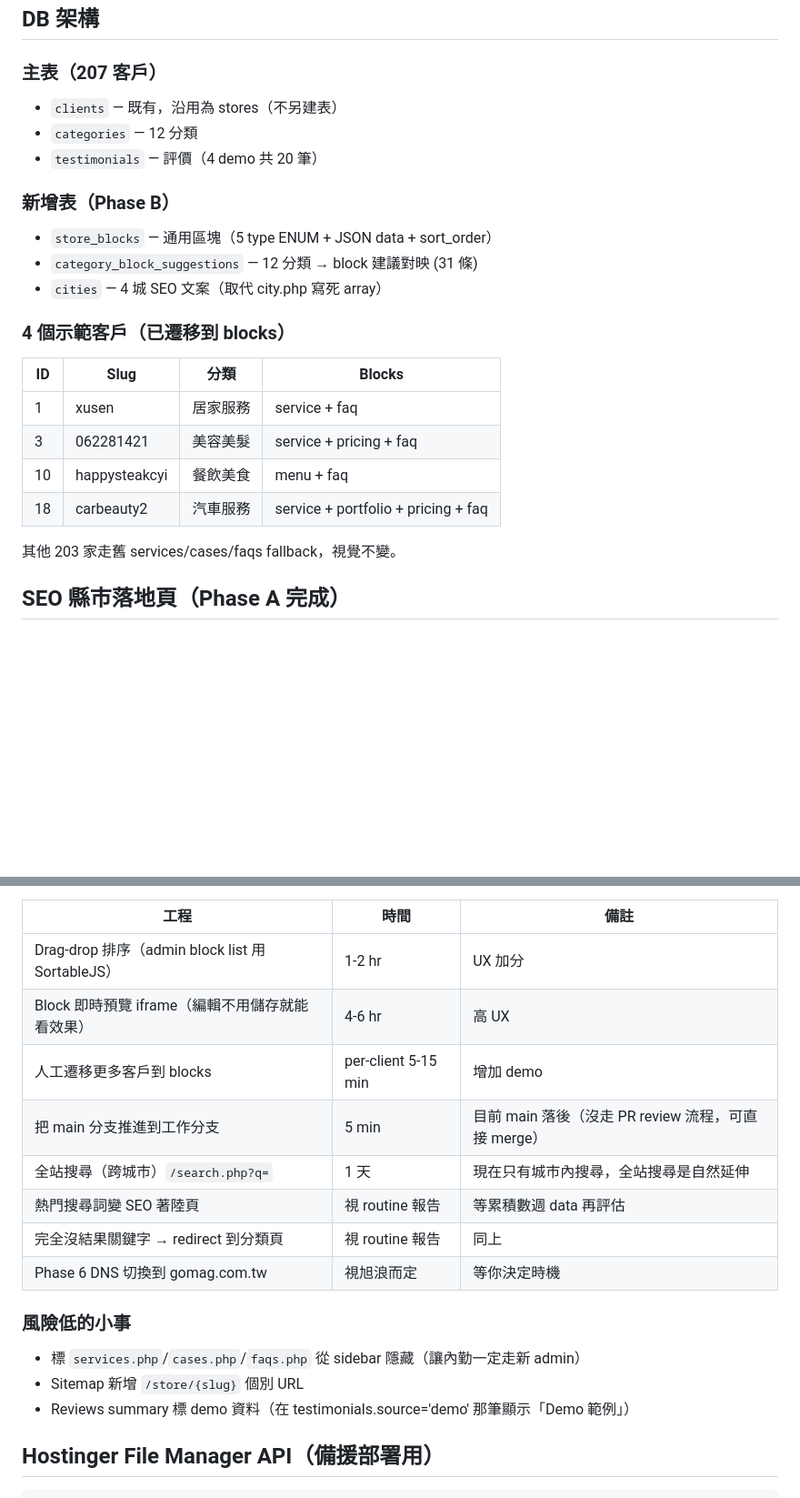
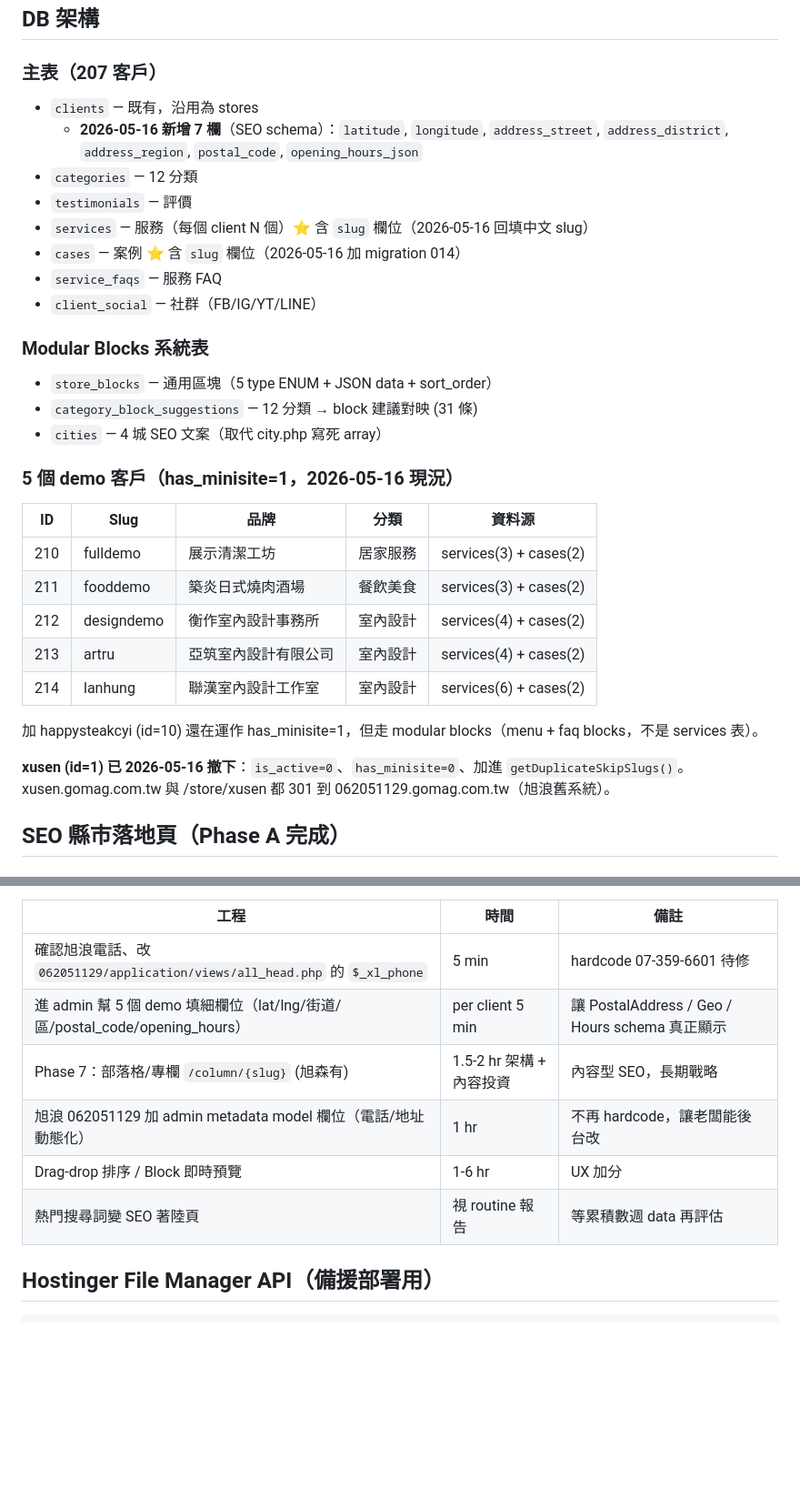
Before and after one commit to reneysung/gomag-miniweb, a Markdown page: CLAUDE.md, 2 parts joined by grey strips. Shown at 91% size. Drawn GitHub-style; blank space fills up the shorter version.

```diff
--- a/CLAUDE.md
+++ b/CLAUDE.md
@@ -105,24 +106,33 @@ c7cf5e3 Initial commit + Phase A: gomag design system foundation
 ## DB 架構
 
 ### 主表（207 客戶）
-- `clients` — 既有，沿用為 stores（不另建表）
+- `clients` — 既有，沿用為 stores
+  - **2026-05-16 新增 7 欄**（SEO schema）：`latitude`, `longitude`, `address_street`, `address_district`, `address_region`, `postal_code`, `opening_hours_json`
 - `categories` — 12 分類
-- `testimonials` — 評價（4 demo 共 20 筆）
+- `testimonials` — 評價
+- `services` — 服務（每個 client N 個）⭐ 含 `slug` 欄位（2026-05-16 回填中文 slug）
+- `cases` — 案例 ⭐ 含 `slug` 欄位（2026-05-16 加 migration 014）
+- `service_faqs` — 服務 FAQ
+- `client_social` — 社群（FB/IG/YT/LINE）
 
-### 新增表（Phase B）
+### Modular Blocks 系統表
 - `store_blocks` — 通用區塊（5 type ENUM + JSON data + sort_order）
 - `category_block_suggestions` — 12 分類 → block 建議對映 (31 條)
 - `cities` — 4 城 SEO 文案（取代 city.php 寫死 array）
 
-### 4 個示範客戶（已遷移到 blocks）
-| ID | Slug | 分類 | Blocks |
-|---|---|---|---|
-| 1 | xusen | 居家服務 | service + faq |
-| 3 | 062281421 | 美容美髮 | service + pricing + faq |
-| 10 | happysteakcyi | 餐飲美食 | menu + faq |
-| 18 | carbeauty2 | 汽車服務 | service + portfolio + pricing + faq |
+### 5 個 demo 客戶（has_minisite=1，2026-05-16 現況）
+| ID  | Slug          | 品牌                  | 分類       | 資料源 |
+|---  |---            |---                    |---        |---     |
+| 210 | fulldemo      | 展示清潔工坊          | 居家服務   | services(3) + cases(2) |
+| 211 | fooddemo      | 築炎日式燒肉酒場      | 餐飲美食   | services(3) + cases(2) |
+| 212 | designdemo    | 衡作室內設計事務所    | 室內設計   | services(4) + cases(2) |
+| 213 | artru         | 亞筑室內設計有限公司  | 室內設計   | services(4) + cases(2) |
+| 214 | lanhung       | 聯漢室內設計工作室    | 室內設計   | services(6) + cases(2) |
 
-其他 203 家走舊 services/cases/faqs fallback，視覺不變。
+加 happysteakcyi (id=10) 還在運作 has_minisite=1，但走 modular blocks（menu + faq blocks，不是 services 表）。
+
+**xusen (id=1) 已 2026-05-16 撤下**：`is_active=0`、`has_minisite=0`、加進 `getDuplicateSkipSlugs()`。
+xusen.gomag.com.tw 與 /store/xusen 都 301 到 062051129.gomag.com.tw（旭浪舊系統）。
 
 ## SEO 縣市落地頁（Phase A 完成）
 
@@ -201,19 +245,12 @@ taoyuan / taitung / pingtung / hsinchu / yilan / hualien
 
 | 工程 | 時間 | 備註 |
 |---|---|---|
-| Drag-drop 排序（admin block list 用 SortableJS）| 1-2 hr | UX 加分 |
-| Block 即時預覽 iframe（編輯不用儲存就能看效果）| 4-6 hr | 高 UX |
-| 人工遷移更多客戶到 blocks | per-client 5-15 min | 增加 demo |
-| 把 main 分支推進到工作分支 | 5 min | 目前 main 落後（沒走 PR review 流程，可直接 merge） |
-| 全站搜尋（跨城市）`/search.php?q=` | 1 天 | 現在只有城市內搜尋，全站搜尋是自然延伸 |
+| 確認旭浪電話、改 `062051129/application/views/all_head.php` 的 `$_xl_phone` | 5 min | hardcode 07-359-6601 待修 |
+| 進 admin 幫 5 個 demo 填細欄位（lat/lng/街道/區/postal_code/opening_hours） | per client 5 min | 讓 PostalAddress / Geo / Hours schema 真正顯示 |
+| Phase 7：部落格/專欄 `/column/{slug}` (旭森有) | 1.5-2 hr 架構 + 內容投資 | 內容型 SEO，長期戰略 |
+| 旭浪 062051129 加 admin metadata model 欄位（電話/地址動態化） | 1 hr | 不再 hardcode，讓老闆能後台改 |
+| Drag-drop 排序 / Block 即時預覽 | 1-6 hr | UX 加分 |
 | 熱門搜尋詞變 SEO 著陸頁 | 視 routine 報告 | 等累積數週 data 再評估 |
-| 完全沒結果關鍵字 → redirect 到分類頁 | 視 routine 報告 | 同上 |
-| Phase 6 DNS 切換到 gomag.com.tw | 視旭浪而定 | 等你決定時機 |
-
-### 風險低的小事
-- 標 `services.php`/`cases.php`/`faqs.php` 從 sidebar 隱藏（讓內勤一定走新 admin）
-- Sitemap 新增 `/store/{slug}` 個別 URL
-- Reviews summary 標 demo 資料（在 testimonials.source='demo' 那筆顯示「Demo 範例」）
 
 ## Hostinger File Manager API（備援部署用）
 
```
Also changed, not shown: other parts of CLAUDE.md (+90 -42 lines).
